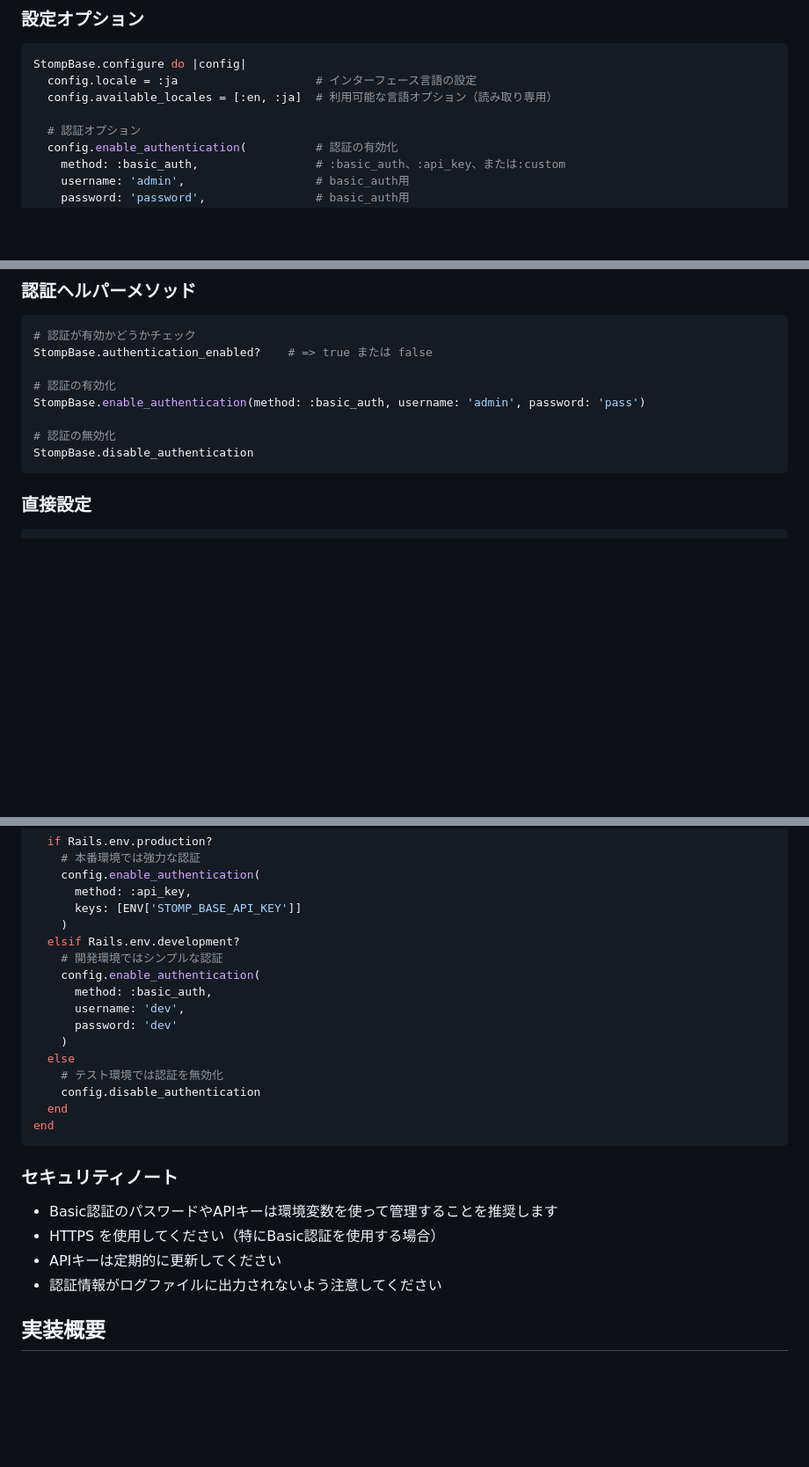
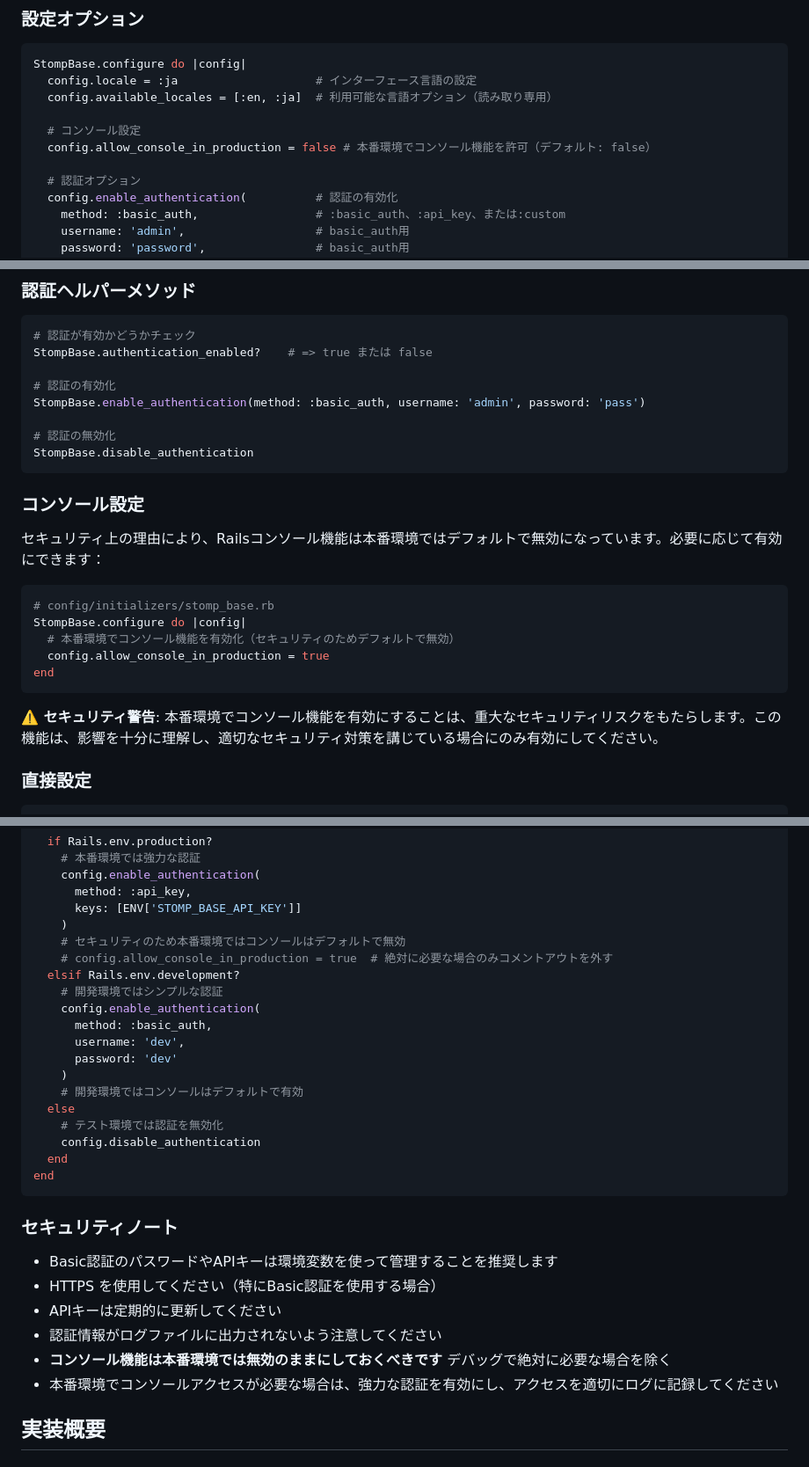
Before and after one commit to snowwshiro/stomp_base, a Markdown page: README.ja.md, 3 parts joined by grey strips. Shown at 88% size. GitHub-like rendering; blank space fills up the shorter version.

````diff
--- a/README.ja.md
+++ b/README.ja.md
@@ -245,6 +245,9 @@ StompBase.configure do |config|
   config.locale = :ja                    # インターフェース言語の設定
   config.available_locales = [:en, :ja]  # 利用可能な言語オプション（読み取り専用）
 
+  # コンソール設定
+  config.allow_console_in_production = false # 本番環境でコンソール機能を許可（デフォルト: false）
+
   # 認証オプション
   config.enable_authentication(          # 認証の有効化
     method: :basic_auth,                 # :basic_auth、:api_key、または:custom
@@ -269,6 +272,20 @@ StompBase.enable_authentication(method: :basic_auth, username: 'admin', password
 # 認証の無効化
 StompBase.disable_authentication
 ```
+
+### コンソール設定
+
+セキュリティ上の理由により、Railsコンソール機能は本番環境ではデフォルトで無効になっています。必要に応じて有効にできます：
+
+```ruby
+# config/initializers/stomp_base.rb
+StompBase.configure do |config|
+  # 本番環境でコンソール機能を有効化（セキュリティのためデフォルトで無効）
+  config.allow_console_in_production = true
+end
+```
+
+**⚠️ セキュリティ警告**: 本番環境でコンソール機能を有効にすることは、重大なセキュリティリスクをもたらします。この機能は、影響を十分に理解し、適切なセキュリティ対策を講じている場合にのみ有効にしてください。
 
 ### 直接設定
 
@@ -435,6 +452,8 @@ StompBase.configure do |config|
       method: :api_key,
       keys: [ENV['STOMP_BASE_API_KEY']]
     )
+    # セキュリティのため本番環境ではコンソールはデフォルトで無効
+    # config.allow_console_in_production = true  # 絶対に必要な場合のみコメントアウトを外す
   elsif Rails.env.development?
     # 開発環境ではシンプルな認証
     config.enable_authentication(
@@ -442,6 +461,7 @@ StompBase.configure do |config|
       username: 'dev',
       password: 'dev'
     )
+    # 開発環境ではコンソールはデフォルトで有効
   else
     # テスト環境では認証を無効化
     config.disable_authentication
@@ -455,6 +475,8 @@ end
 - HTTPS を使用してください（特にBasic認証を使用する場合）
 - APIキーは定期的に更新してください
 - 認証情報がログファイルに出力されないよう注意してください
+- **コンソール機能は本番環境では無効のままにしておくべきです** デバッグで絶対に必要な場合を除く
+- 本番環境でコンソールアクセスが必要な場合は、強力な認証を有効にし、アクセスを適切にログに記録してください
 
 ## 実装概要
 
````
Also changed, not shown: README.md (+22 -0 lines).
